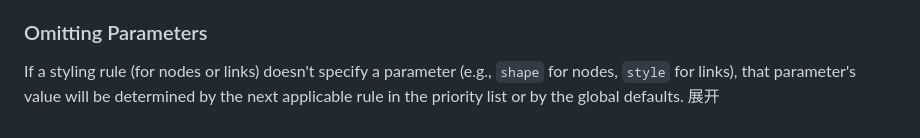
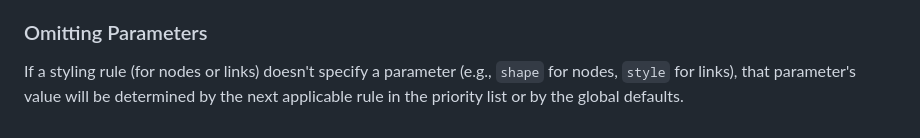
Before and after one commit to demmosee/comfyuiworkflow-to-mermaid, a Markdown page: README.md, the part around the change. GitHub-like rendering.

```diff
--- a/README.md
+++ b/README.md
@@ -188,4 +188,3 @@ When configuring link styles (in `Link_Styles`, `Link_Group_Styles`, or `Default
 *Higher priority settings override lower ones for the properties they define (connector, style, or add_link_label).*
 ### Omitting Parameters
 If a styling rule (for nodes or links) doesn't specify a parameter (e.g., `shape` for nodes, `style` for links), that parameter's value will be determined by the next applicable rule in the priority list or by the global defaults.
-展开
```
